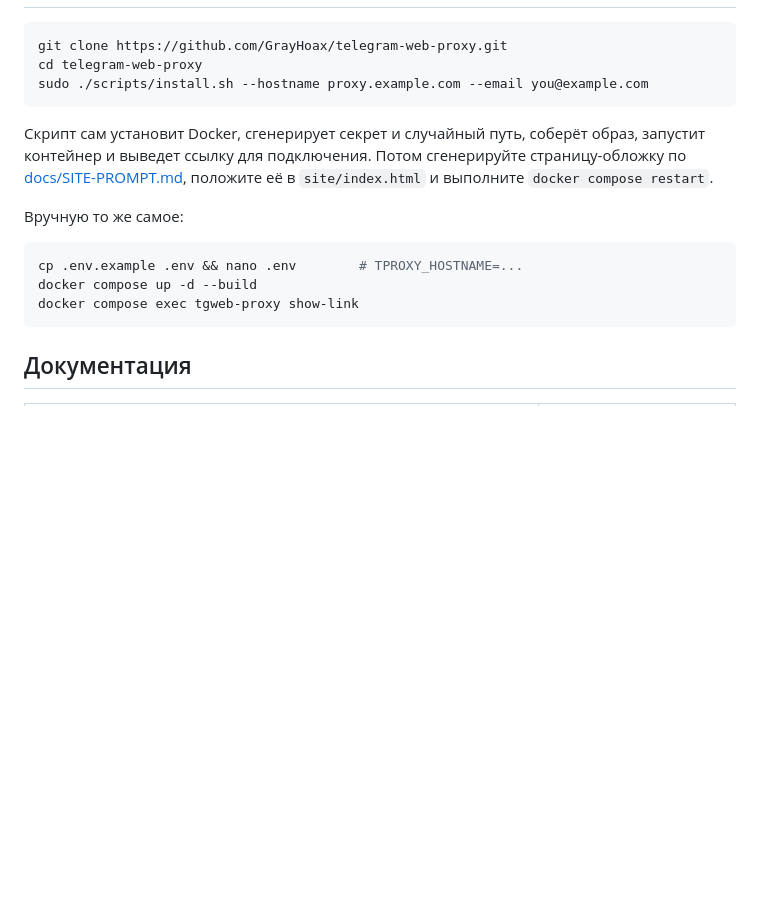
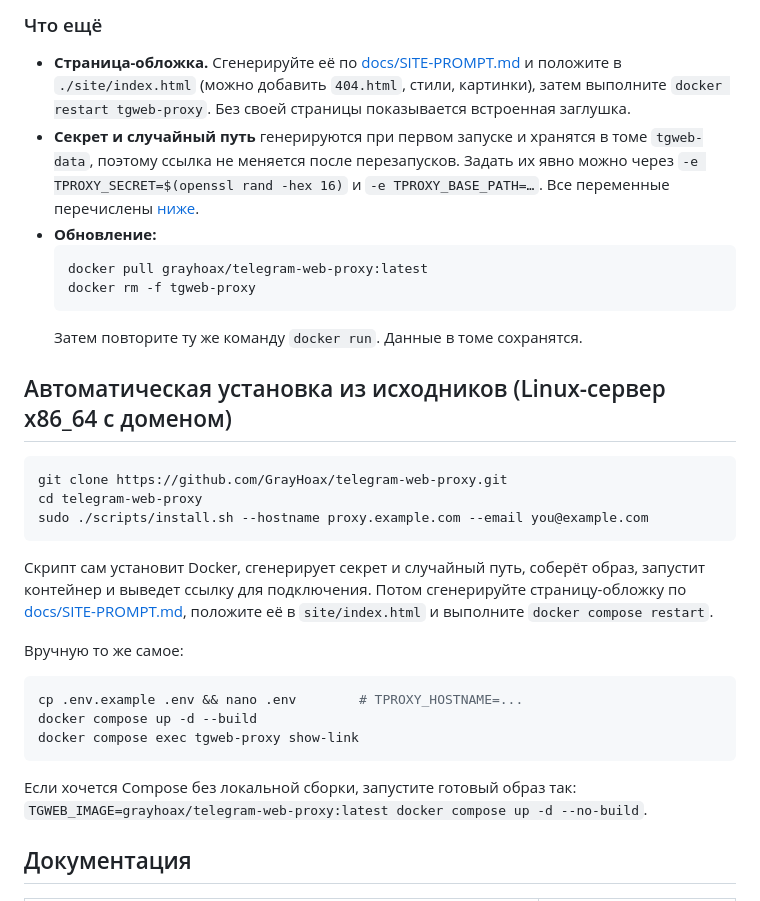
Before and after one commit to GrayHoax/telegram-web-proxy, a Markdown page: README.md, the part around one of its changes. Rendered like a GitHub page; blank space fills up the shorter version.

Commit message:
README: quick start with the prebuilt image (docker run + nginx/Caddy)

````diff
--- a/README.md
+++ b/README.md
@@ -45,3 +140,20 @@ Desktop или экспериментального Android-клиента (см
+### Что ещё
+
+- **Страница-обложка.** Сгенерируйте её по [docs/SITE-PROMPT.md](docs/SITE-PROMPT.md)
+  и положите в `./site/index.html` (можно добавить `404.html`, стили, картинки), затем
+  выполните `docker restart tgweb-proxy`. Без своей страницы показывается встроенная заглушка.
+- **Секрет и случайный путь** генерируются при первом запуске и хранятся в томе
+  `tgweb-data`, поэтому ссылка не меняется после перезапусков. Задать их явно можно
+  через `-e TPROXY_SECRET=$(openssl rand -hex 16)` и `-e TPROXY_BASE_PATH=…`. Все
+  переменные перечислены [ниже](#основные-параметры-env).
+- **Обновление:**
+  ```bash
+  docker pull grayhoax/telegram-web-proxy:latest
+  docker rm -f tgweb-proxy
+  ```
+  Затем повторите ту же команду `docker run`. Данные в томе сохранятся.
+
+## Автоматическая установка из исходников (Linux-сервер x86_64 с доменом)
 
 ```bash
 git clone https://github.com/GrayHoax/telegram-web-proxy.git
@@ -61,6 +173,9 @@ cp .env.example .env && nano .env        # TPROXY_HOSTNAME=...
 docker compose up -d --build
 docker compose exec tgweb-proxy show-link
 ```
+
+Если хочется Compose без локальной сборки, запустите готовый образ так:
+`TGWEB_IMAGE=grayhoax/telegram-web-proxy:latest docker compose up -d --no-build`.
 
 ## Документация
 
````
Also changed, not shown: other parts of README.md (+96 -1 lines).
